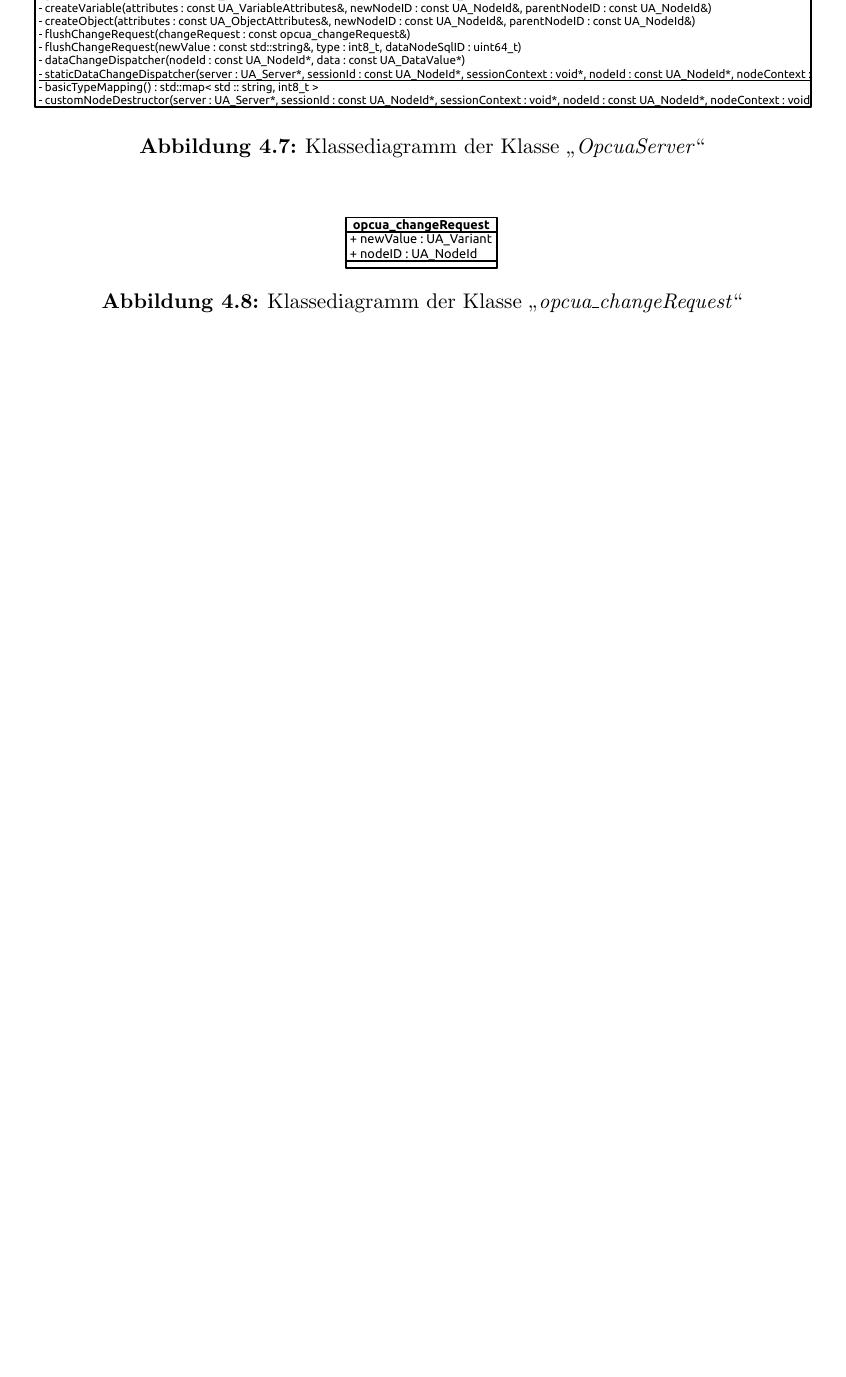
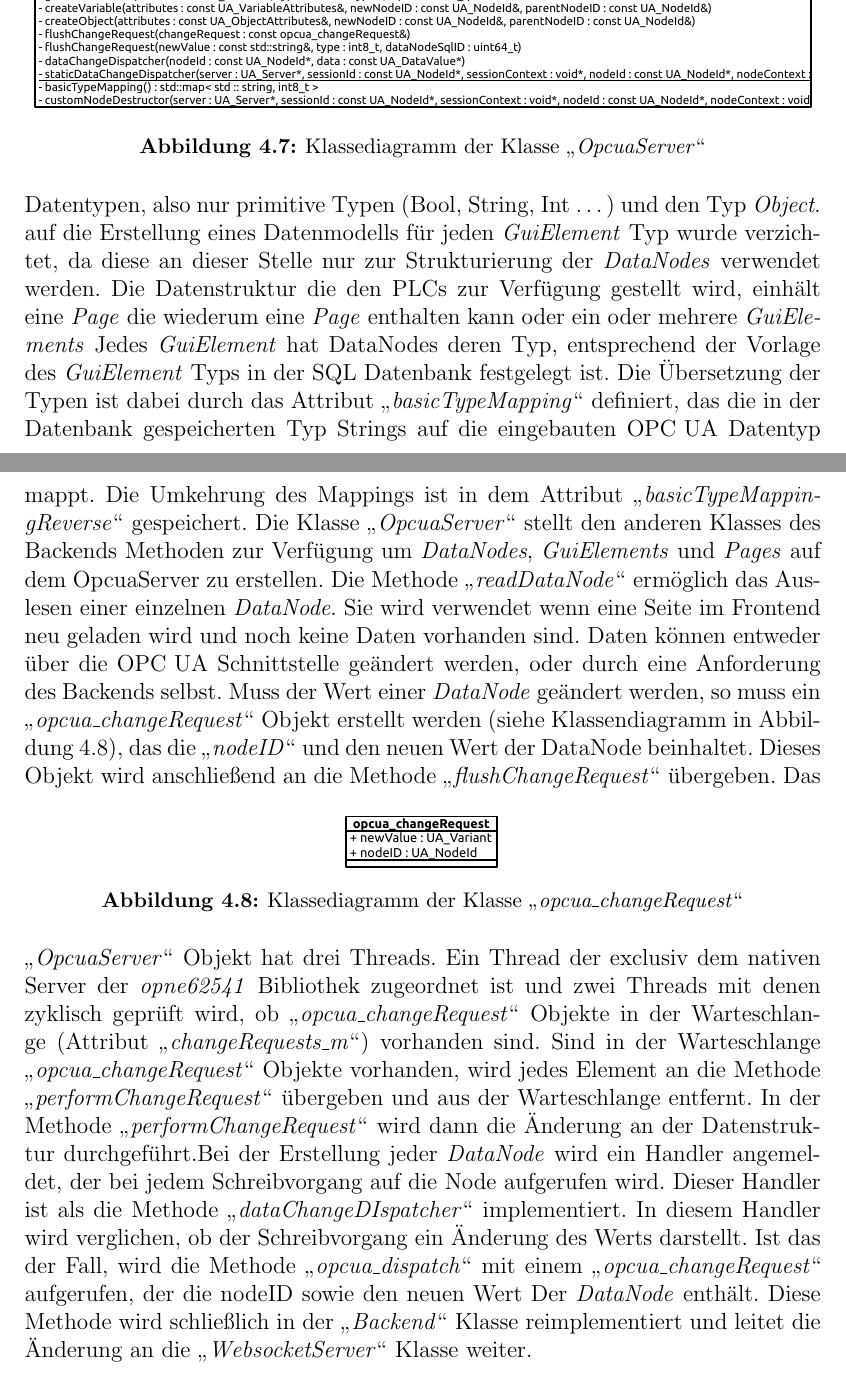
Before and after one commit to FlorianWeber1018/thesis, a LaTeX thesis (doc/main.tex, which reads doc/content/hauptteil/umsetzungPoC/backend/opcuaServer.tex): part of page 40 of 47 before the commit and two parts of pages 40 and 41 of 48 after it, the two joined at a grey line, cut so that both start at the same text, the shorter picture padded with empty space. Compiled offline with pdfLaTeX.

Commit message:
4.1.2 + 4.1.3 fertig

```diff
--- a/doc/content/hauptteil/umsetzungPoC/backend/opcuaServer.tex
+++ b/doc/content/hauptteil/umsetzungPoC/backend/opcuaServer.tex
@@ -7,3 +8,14 @@
   \caption{Klassediagramm der Klasse \eigenName{OpcuaServer}}
   \label{fig:backend:classDiag:OpcuaServer}
 \end{figure}
+Das Datenmodell des \ac{opcua} Servers beinhaltet nur die eigebauten Datentypen, also nur primitive Typen (Bool, String, Int \dots) und den Typ \emph{Object}.
+auf die Erstellung eines Datenmodells für jeden \emph{GuiElement} Typ wurde verzichtet, da diese an dieser Stelle nur zur Strukturierung der \emph{DataNodes} verwendet werden.
+Die Datenstruktur die den \acp{plc} zur Verfügung gestellt wird, einhält eine \emph{Page} die wiederum eine \emph{Page} enthalten kann oder ein oder mehrere \emph{GuiElements}
+Jedes \emph{GuiElement} hat DataNodes deren Typ, entsprechend der Vorlage des \emph{GuiElement} Typs in der \ac{sql} Datenbank festgelegt ist.
+Die Übersetzung der Typen ist dabei durch das Attribut \eigenName{basicTypeMapping} definiert, das die in der Datenbank gespeicherten Typ Strings auf die eingebauten \ac{opcua} Datentyp mappt.
+Die Umkehrung des Mappings ist in dem Attribut \eigenName{basicTypeMappingReverse} gespeichert.
+Die Klasse \eigenName{OpcuaServer} stellt den anderen Klasses des Backends Methoden zur Verfügung um \emph{DataNodes}, \emph{GuiElements} und \emph{Pages} auf dem OpcuaServer zu erstellen.
+Die Methode \eigenName{readDataNode} ermöglich das Auslesen einer einzelnen \emph{DataNode}. Sie wird verwendet wenn eine Seite im Frontend neu geladen wird und noch keine Daten vorhanden sind.
+Daten können entweder über die \ac{opcua} Schnittstelle geändert werden, oder durch eine Anforderung des Backends selbst.
+Muss der Wert einer \emph{DataNode} geändert werden, so muss ein \eigenName{opcua\_changeRequest} Objekt erstellt werden (siehe Klassendiagramm in \refFig{fig:backend:classDiag:opcuaCR}),
+das die \eigenName{nodeID} und den neuen Wert der DataNode beinhaltet. Dieses Objekt wird anschließend an die Methode \eigenName{flushChangeRequest} übergeben.
@@ -14,5 +25,11 @@
   \caption{Klassediagramm der Klasse \eigenName{opcua\_changeRequest}}
   \label{fig:backend:classDiag:opcuaCR}
 \end{figure}
-%dispatcher codeausschnitt
-%beschreibung dispatcher
+Das \eigenName{OpcuaServer} Objekt hat drei Threads. Ein Thread der exclusiv dem nativen Server der \emph{opne62541} Bibliothek zugeordnet ist und zwei Threads mit denen zyklisch geprüft wird,
+ob \eigenName{opcua\_changeRequest} Objekte in der Warteschlange (Attribut \eigenName{changeRequests\_m}) vorhanden sind.
+Sind in der Warteschlange \eigenName{opcua\_changeRequest} Objekte vorhanden, wird jedes Element an die Methode \eigenName{performChangeRequest} übergeben und aus der Warteschlange entfernt.
+In der Methode \eigenName{performChangeRequest} wird dann die Änderung an der Datenstruktur durchgeführt.% eventuell noch den Trick mit NodeContext erklären () void*.....
+Bei der Erstellung jeder \emph{DataNode} wird ein Handler angemeldet, der bei jedem Schreibvorgang auf die Node aufgerufen wird.
+Dieser Handler ist als die Methode \eigenName{dataChangeDIspatcher} implementiert.
+In diesem Handler wird verglichen, ob der Schreibvorgang ein Änderung des Werts darstellt. Ist das der Fall, wird die Methode \eigenName{opcua\_dispatch} mit einem \eigenName{opcua\_changeRequest} aufgerufen, der die nodeID sowie den neuen Wert Der \emph{DataNode} enthält.
+Diese Methode wird schließlich in der \eigenName{Backend} Klasse reimplementiert und leitet die Änderung an die \eigenName{WebsocketServer} Klasse weiter.
```
Also changed, not shown: doc/__latexindent_temp.tex (+6 -0 lines), doc/references.bib (+6 -0 lines), doc/main.pdf, doc/content/hauptteil/umsetzungPoC/backend/opcuaServer.tex (6 more changed lines).
